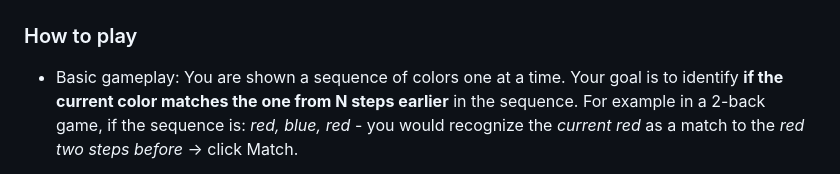
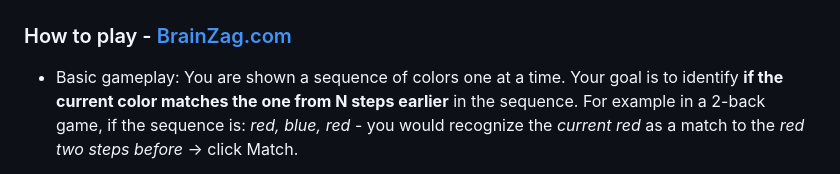
Before and after one commit to rqp314/BrainZag, a Markdown page: README.md, the part around the change. Drawn GitHub-style.

Commit message:
added link in readme

```diff
--- a/README.md
+++ b/README.md
@@ -10,7 +10,7 @@ BrainZag is a "Color [N-back](https://en.wikipedia.org/wiki/N-back)" brain train
        width="314">
 </p>
 
-### How to play
+### How to play - [BrainZag.com](https://www.brainzag.com/)
 - Basic gameplay: You are shown a sequence of colors one at a time. Your goal is to identify **if the current color matches the one from N steps earlier** in the sequence. For example in a 2-back game, if the sequence is: *red, blue, red* - you would recognize the *current red* as a match to the *red two steps before* -> click Match.
 
 - In your mind try to update the information "***going forward + looking backwards***", given an example sequence: *yellow, blue, red* - update your mind with: [*yellow*], [*blue -> yellow*] and [*red -> blue -> yellow*].
```
